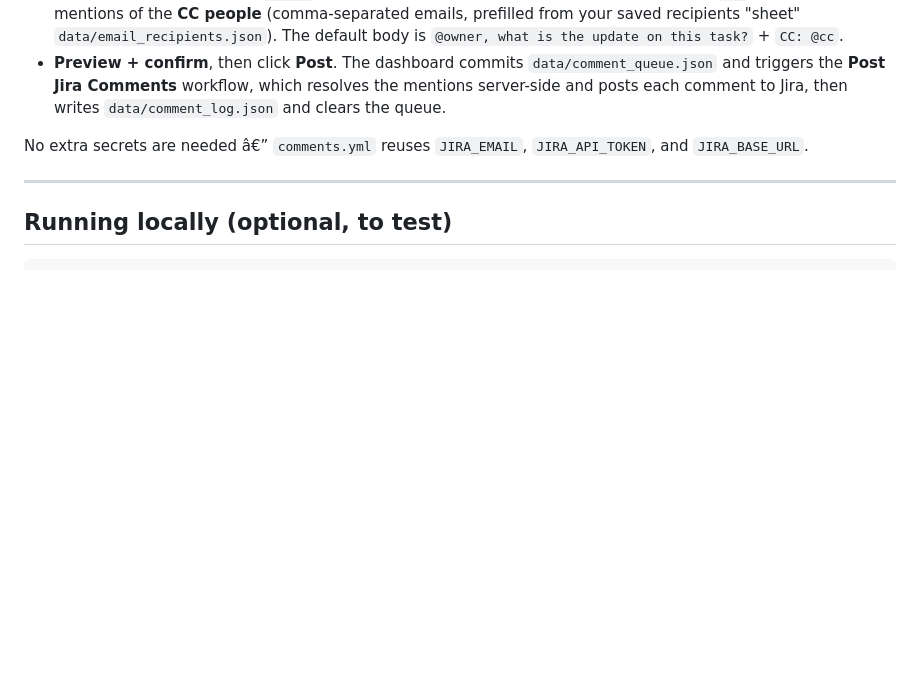
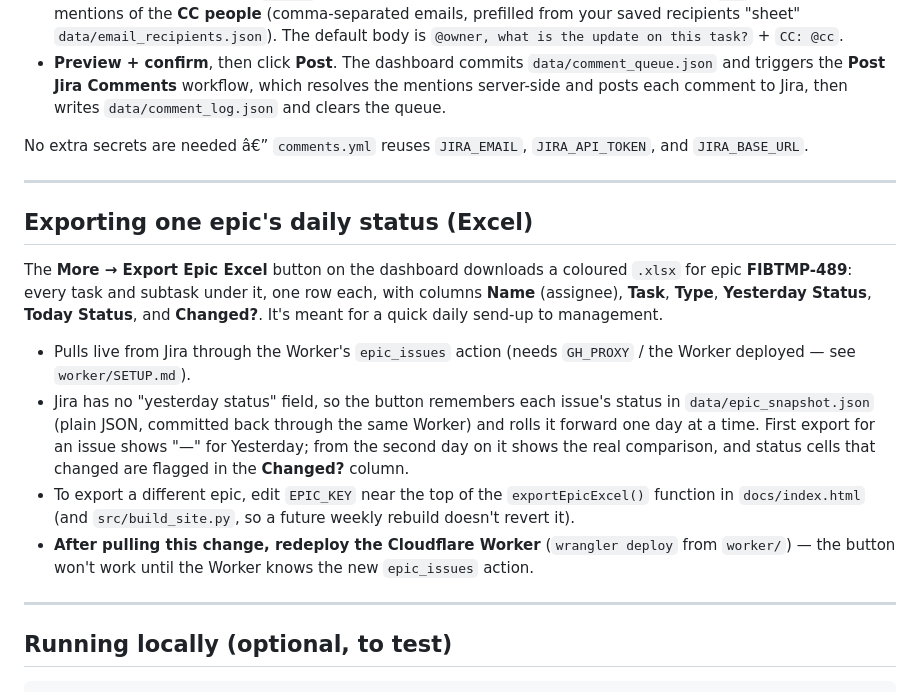
Before and after one commit to rudawathegw-design/jira-weekly-progress, a Markdown page: README.md, the part around the change. GitHub-like rendering; blank space fills up the shorter version.

````diff
--- a/README.md
+++ b/README.md
@@ -107,6 +107,31 @@ No extra secrets are needed â€” `comments.yml` reuses `JIRA_EMAIL`,
 
 ---
 
+## Exporting one epic's daily status (Excel)
+
+The **More → Export Epic Excel** button on the dashboard downloads a coloured
+`.xlsx` for epic **FIBTMP-489**: every task and subtask under it, one row
+each, with columns **Name** (assignee), **Task**, **Type**, **Yesterday
+Status**, **Today Status**, and **Changed?**. It's meant for a quick daily
+send-up to management.
+
+- Pulls live from Jira through the Worker's `epic_issues` action (needs
+  `GH_PROXY` / the Worker deployed — see `worker/SETUP.md`).
+- Jira has no "yesterday status" field, so the button remembers each issue's
+  status in `data/epic_snapshot.json` (plain JSON, committed back through the
+  same Worker) and rolls it forward one day at a time. First export for an
+  issue shows "—" for Yesterday; from the second day on it shows the real
+  comparison, and status cells that changed are flagged in the **Changed?**
+  column.
+- To export a different epic, edit `EPIC_KEY` near the top of the
+  `exportEpicExcel()` function in `docs/index.html` (and `src/build_site.py`,
+  so a future weekly rebuild doesn't revert it).
+- **After pulling this change, redeploy the Cloudflare Worker** (`wrangler
+  deploy` from `worker/`) — the button won't work until the Worker knows the
+  new `epic_issues` action.
+
+---
+
 ## Running locally (optional, to test)
 
 ```bash
````
